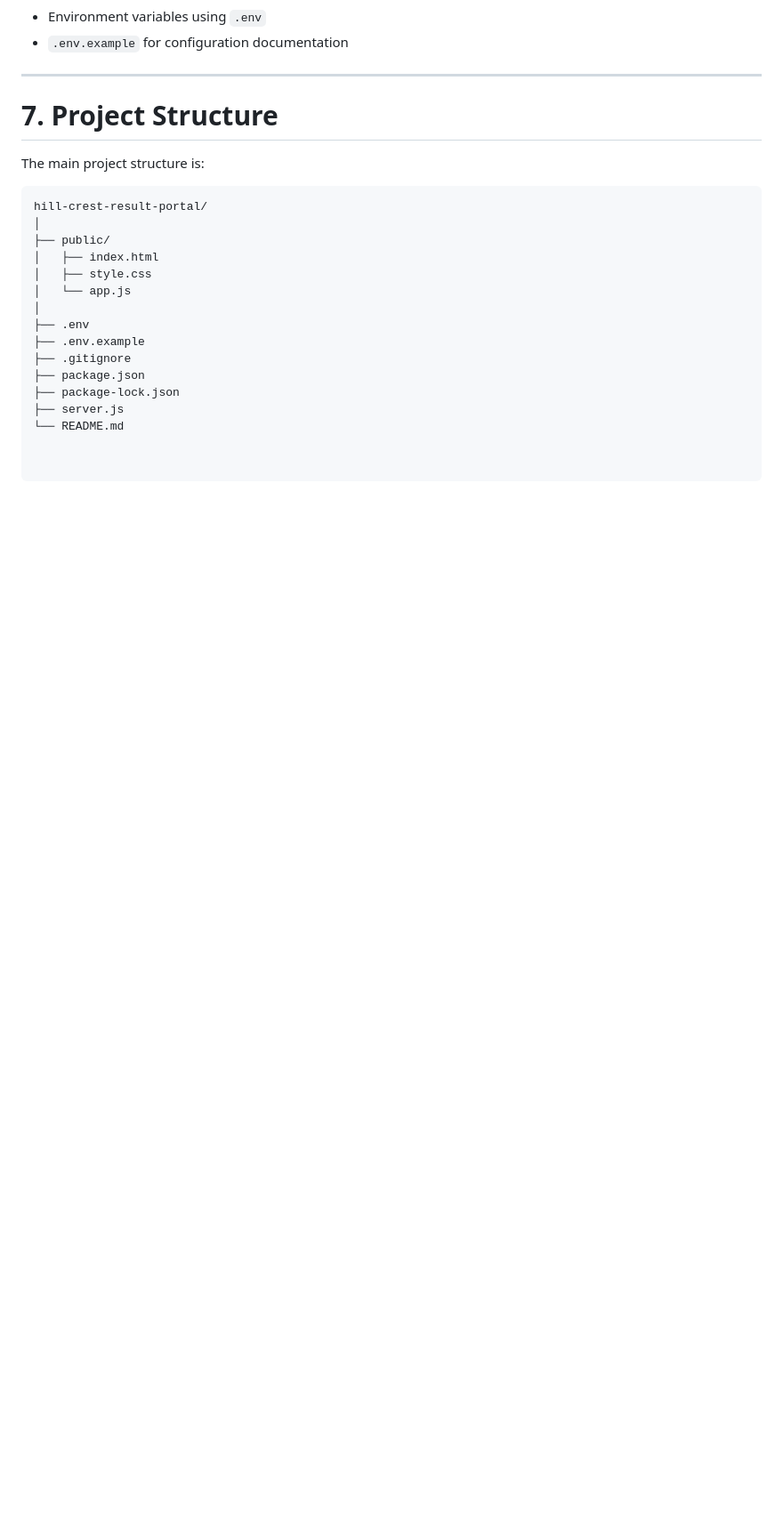
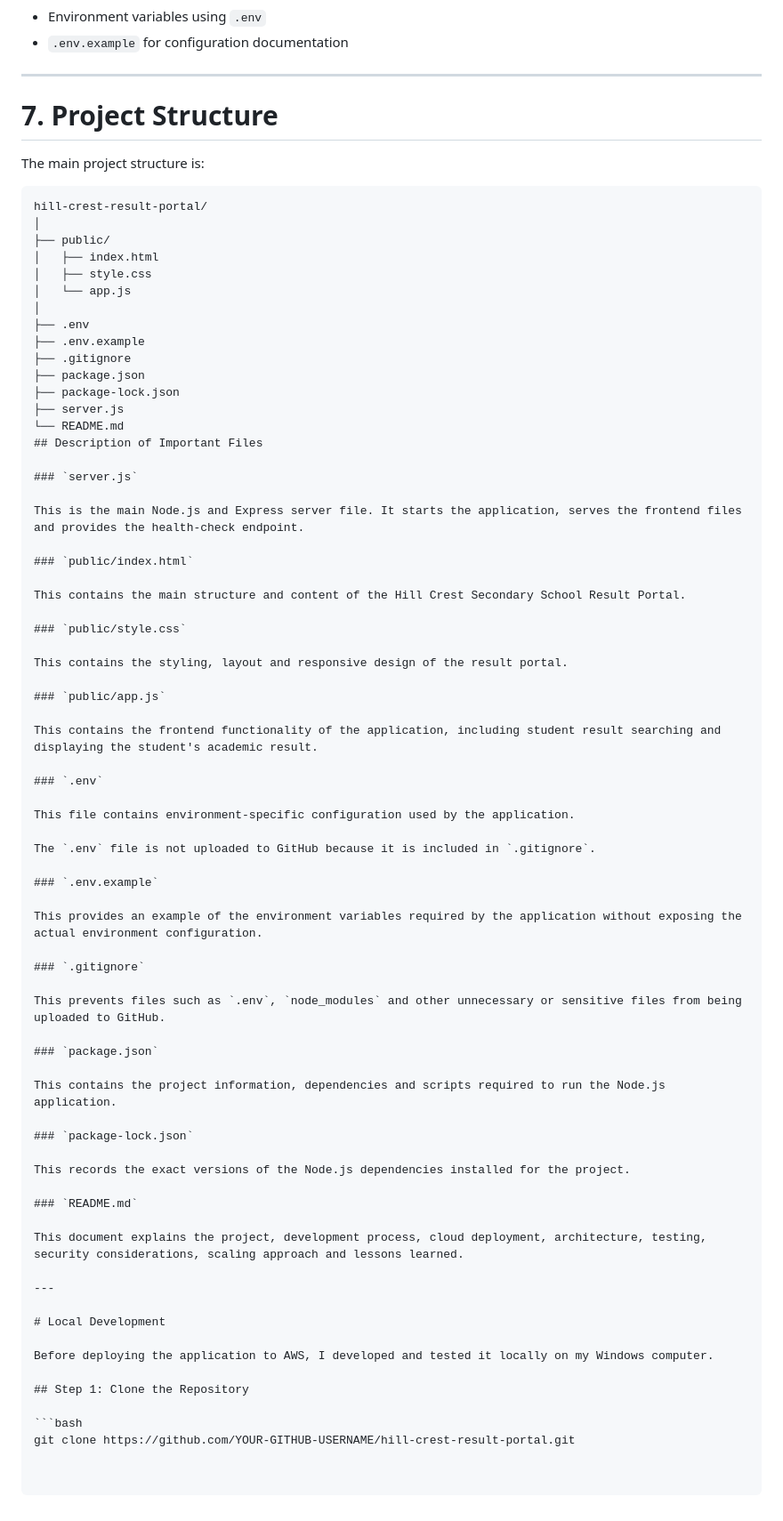
Before and after one commit to Nkasiobium/hillcrest-result-portal-3mmt-cloudcomputing-project, a Markdown page: README.md, the part around the change. Shown at 89% size. Drawn GitHub-style; blank space fills up the shorter version.

````diff
--- a/README.md
+++ b/README.md
@@ -136,3 +136,57 @@ hill-crest-result-portal/
 ├── package-lock.json
 ├── server.js
 └── README.md
+## Description of Important Files
+
+### `server.js`
+
+This is the main Node.js and Express server file. It starts the application, serves the frontend files and provides the health-check endpoint.
+
+### `public/index.html`
+
+This contains the main structure and content of the Hill Crest Secondary School Result Portal.
+
+### `public/style.css`
+
+This contains the styling, layout and responsive design of the result portal.
+
+### `public/app.js`
+
+This contains the frontend functionality of the application, including student result searching and displaying the student's academic result.
+
+### `.env`
+
+This file contains environment-specific configuration used by the application.
+
+The `.env` file is not uploaded to GitHub because it is included in `.gitignore`.
+
+### `.env.example`
+
+This provides an example of the environment variables required by the application without exposing the actual environment configuration.
+
+### `.gitignore`
+
+This prevents files such as `.env`, `node_modules` and other unnecessary or sensitive files from being uploaded to GitHub.
+
+### `package.json`
+
+This contains the project information, dependencies and scripts required to run the Node.js application.
+
+### `package-lock.json`
+
+This records the exact versions of the Node.js dependencies installed for the project.
+
+### `README.md`
+
+This document explains the project, development process, cloud deployment, architecture, testing, security considerations, scaling approach and lessons learned.
+
+---
+
+# Local Development
+
+Before deploying the application to AWS, I developed and tested it locally on my Windows computer.
+
+## Step 1: Clone the Repository
+
+```bash
+git clone https://github.com/YOUR-GITHUB-USERNAME/hill-crest-result-portal.git
````
